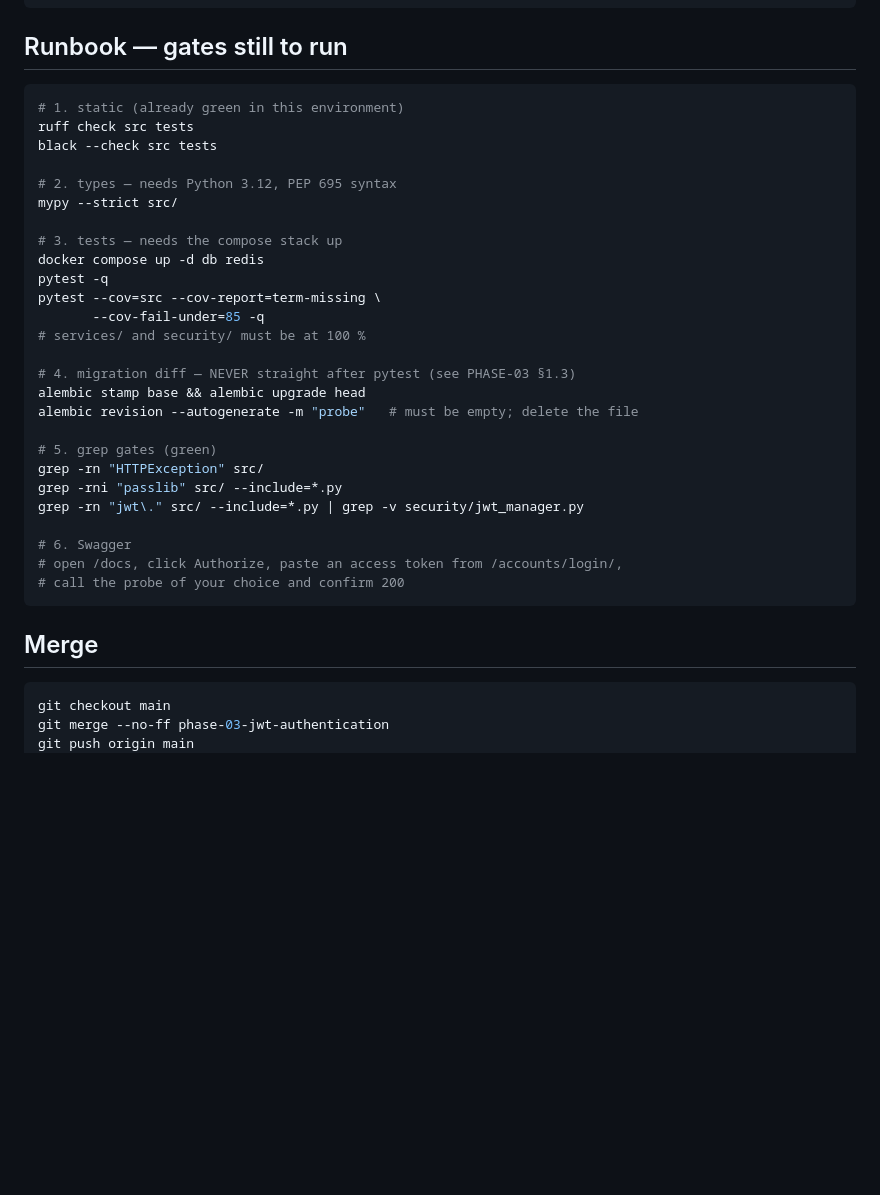
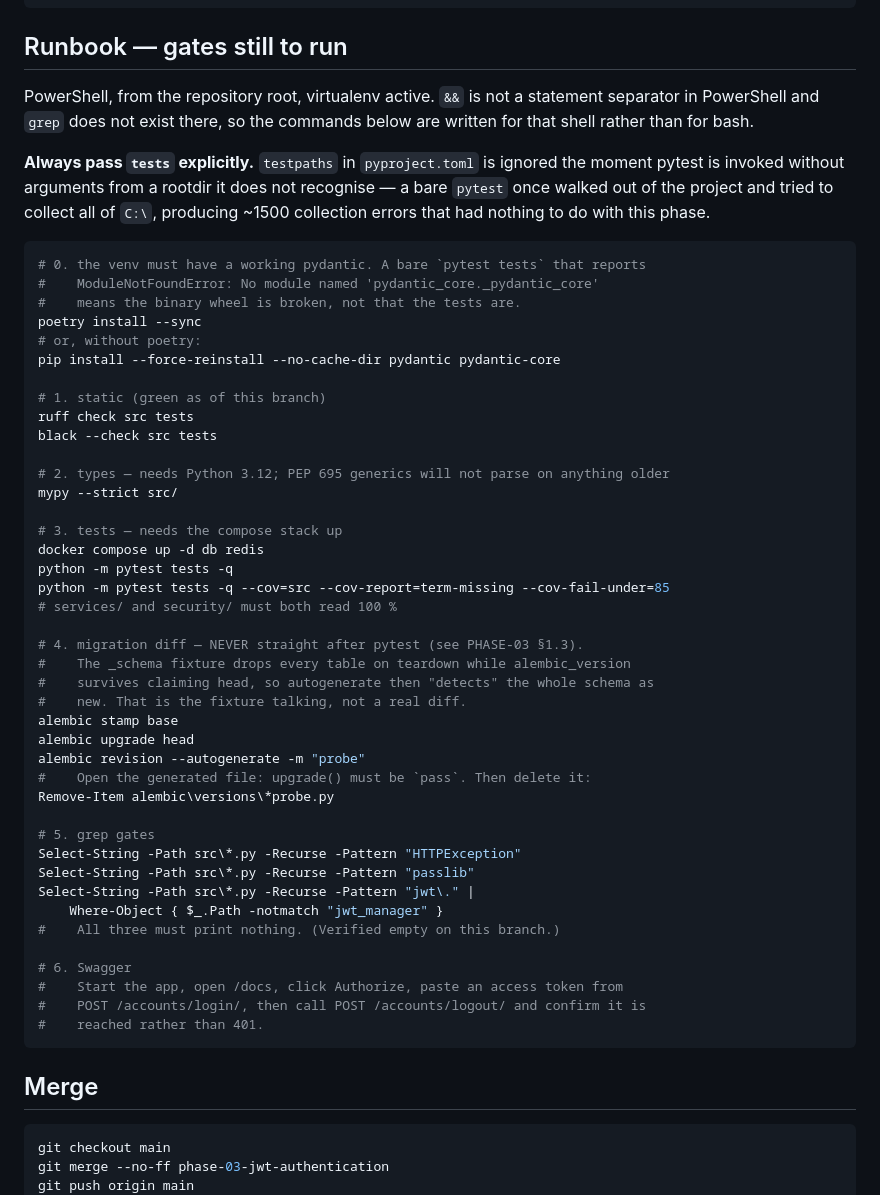
Before and after one commit to Nintendiuk/online-cinema-project, a Markdown page: docs/phases/STATE-03.md, the part around the change. Rendered like a GitHub page; blank space fills up the shorter version.

Commit message:
docs(phase-03): rewrite the gate runbook for powershell

````diff
--- a/docs/phases/STATE-03.md
+++ b/docs/phases/STATE-03.md
@@ -177,38 +177,62 @@ Merged to main as <hash> (--no-ff), branch deleted   <- fill in after the gates
 
 ## Runbook — gates still to run
 
-```bash
-# 1. static (already green in this environment)
+PowerShell, from the repository root, virtualenv active. `&&` is not a statement
+separator in PowerShell and `grep` does not exist there, so the commands below are
+written for that shell rather than for bash.
+
+**Always pass `tests` explicitly.** `testpaths` in `pyproject.toml` is ignored the
+moment pytest is invoked without arguments from a rootdir it does not recognise —
+a bare `pytest` once walked out of the project and tried to collect all of `C:\`,
+producing ~1500 collection errors that had nothing to do with this phase.
+
+```powershell
+# 0. the venv must have a working pydantic. A bare `pytest tests` that reports
+#    ModuleNotFoundError: No module named 'pydantic_core._pydantic_core'
+#    means the binary wheel is broken, not that the tests are.
+poetry install --sync
+# or, without poetry:
+pip install --force-reinstall --no-cache-dir pydantic pydantic-core
+
+# 1. static (green as of this branch)
 ruff check src tests
 black --check src tests
 
-# 2. types — needs Python 3.12, PEP 695 syntax
+# 2. types — needs Python 3.12; PEP 695 generics will not parse on anything older
 mypy --strict src/
 
 # 3. tests — needs the compose stack up
 docker compose up -d db redis
-pytest -q
-pytest --cov=src --cov-report=term-missing \
-       --cov-fail-under=85 -q
-# services/ and security/ must be at 100 %
+python -m pytest tests -q
+python -m pytest tests -q --cov=src --cov-report=term-missing --cov-fail-under=85
+# services/ and security/ must both read 100 %
 
-# 4. migration diff — NEVER straight after pytest (see PHASE-03 §1.3)
-alembic stamp base && alembic upgrade head
-alembic revision --autogenerate -m "probe"   # must be empty; delete the file
+# 4. migration diff — NEVER straight after pytest (see PHASE-03 §1.3).
+#    The _schema fixture drops every table on teardown while alembic_version
+#    survives claiming head, so autogenerate then "detects" the whole schema as
+#    new. That is the fixture talking, not a real diff.
+alembic stamp base
+alembic upgrade head
+alembic revision --autogenerate -m "probe"
+#    Open the generated file: upgrade() must be `pass`. Then delete it:
+Remove-Item alembic\versions\*probe.py
 
-# 5. grep gates (green)
-grep -rn "HTTPException" src/
-grep -rni "passlib" src/ --include=*.py
-grep -rn "jwt\." src/ --include=*.py | grep -v security/jwt_manager.py
+# 5. grep gates
+Select-String -Path src\*.py -Recurse -Pattern "HTTPException"
+Select-String -Path src\*.py -Recurse -Pattern "passlib"
+Select-String -Path src\*.py -Recurse -Pattern "jwt\." |
+    Where-Object { $_.Path -notmatch "jwt_manager" }
+#    All three must print nothing. (Verified empty on this branch.)
 
 # 6. Swagger
-# open /docs, click Authorize, paste an access token from /accounts/login/,
-# call the probe of your choice and confirm 200
+#    Start the app, open /docs, click Authorize, paste an access token from
+#    POST /accounts/login/, then call POST /accounts/logout/ and confirm it is
+#    reached rather than 401.
 ```
 
 ## Merge
 
-```bash
+```powershell
 git checkout main
 git merge --no-ff phase-03-jwt-authentication
 git push origin main
````
